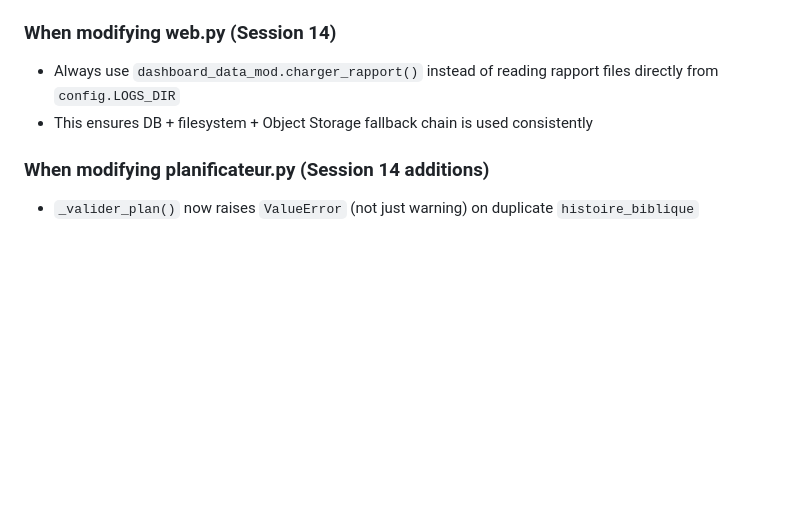
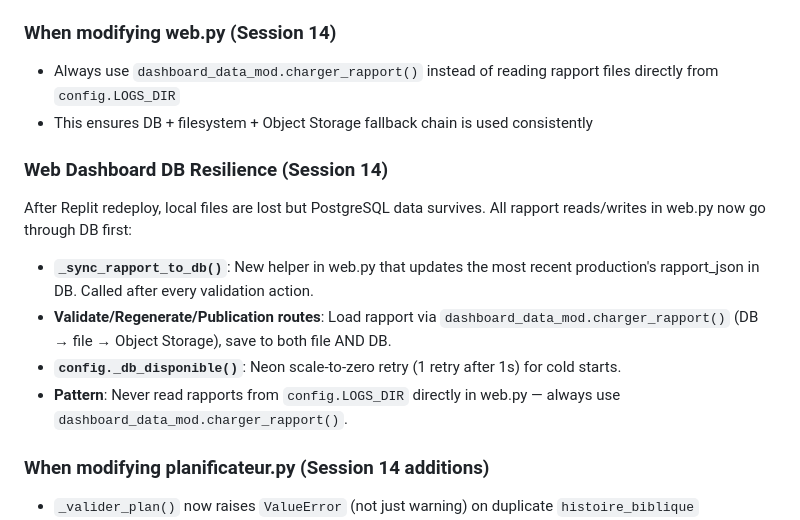
Before and after one commit to thomasissa-png/Podcasts, a Markdown page: papy-babou-podcast/CLAUDE.md, the part around the change. Drawn GitHub-style; blank space fills up the shorter version.

Commit message:
document DB resilience patterns in CLAUDE.md
https://claude.ai/code/session_01AwxAJ3WPPvNvXRXtpih23n

```diff
--- a/papy-babou-podcast/CLAUDE.md
+++ b/papy-babou-podcast/CLAUDE.md
@@ -686,6 +686,13 @@ The planificateur was generating multi-part episodes (e.g., 3 episodes on Abraha
 - Always use `dashboard_data_mod.charger_rapport()` instead of reading rapport files directly from `config.LOGS_DIR`
 - This ensures DB + filesystem + Object Storage fallback chain is used consistently
 
+### Web Dashboard DB Resilience (Session 14)
+After Replit redeploy, local files are lost but PostgreSQL data survives. All rapport reads/writes in web.py now go through DB first:
+- **`_sync_rapport_to_db()`**: New helper in web.py that updates the most recent production's rapport_json in DB. Called after every validation action.
+- **Validate/Regenerate/Publication routes**: Load rapport via `dashboard_data_mod.charger_rapport()` (DB → file → Object Storage), save to both file AND DB.
+- **`config._db_disponible()`**: Neon scale-to-zero retry (1 retry after 1s) for cold starts.
+- **Pattern**: Never read rapports from `config.LOGS_DIR` directly in web.py — always use `dashboard_data_mod.charger_rapport()`.
+
 ### When modifying planificateur.py (Session 14 additions)
 - `_valider_plan()` now raises `ValueError` (not just warning) on duplicate `histoire_biblique`
 - Subject-similarity detection extracts dominant biblical character name from each `histoire_biblique` and rejects if same character appears in multiple episodes
```
